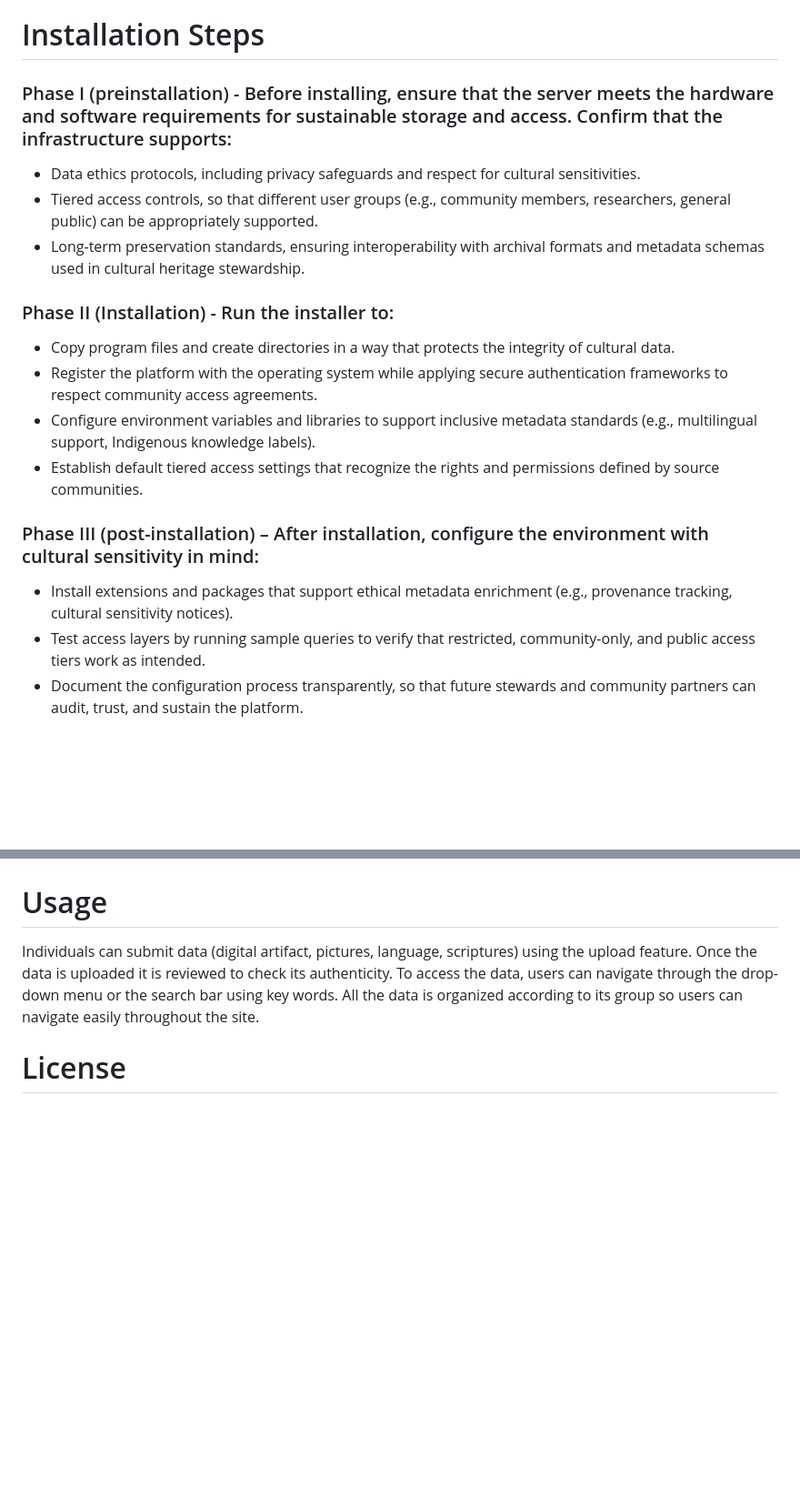
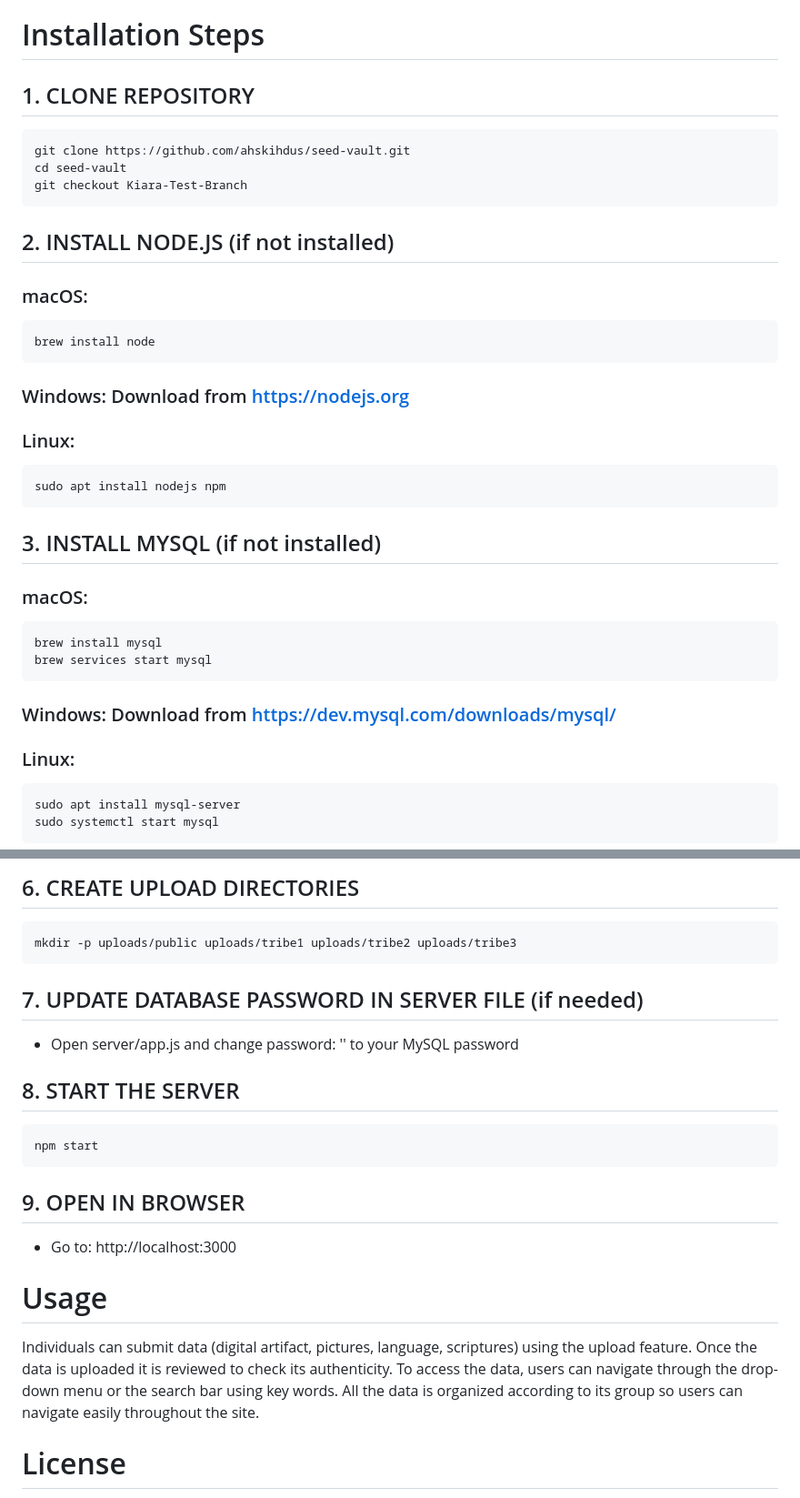
Before and after one commit to ahskihdus/seed-vault, a Markdown page: README.md, 2 parts joined by grey strips. Shown: that part at 91% size. Rendered like a GitHub page; blank space fills up the shorter version.

Commit message:
Change installation steps

````diff
--- a/README.md
+++ b/README.md
@@ -11,16 +11,36 @@ SQL – The backbone of our model will be the SQL Database. Using SQL, we can ha
 Secure File Management -- A secure upload and storage system for sensitive file types (e.g., audio recordings, documents, images) with encrypted storage.
 
 # Installation Steps
-### Phase I (preinstallation) - Before installing, ensure that the server meets the hardware and software requirements for sustainable storage and access. Confirm that the infrastructure supports:
--   Data ethics protocols, including privacy safeguards and respect for cultural sensitivities.
--   Tiered access controls, so that different user groups (e.g., community members, researchers, general public) can be appropriately supported.
--   Long-term preservation standards, ensuring interoperability with archival formats and metadata schemas used in cultural heritage stewardship.
-### Phase II (Installation)  - Run the installer to:
--   Copy program files and create directories in a way that protects the integrity of cultural data.
--   Register the platform with the operating system while applying secure authentication frameworks to respect community access agreements.
--   Configure environment variables and libraries to support inclusive metadata standards (e.g., multilingual support, Indigenous knowledge labels).
--   Establish default tiered access settings that recognize the rights and permissions defined by source communities.
-### Phase III (post-installation) – After installation, configure the environment with cultural sensitivity in mind:
--   Install extensions and packages that support ethical metadata enrichment (e.g., provenance tracking, cultural sensitivity notices).
--   Test access layers by running sample queries to verify that restricted, community-only, and public access tiers work as intended.
--   Document the configuration process transparently, so that future stewards and community partners can audit, trust, and sustain the platform.
+## 1. CLONE REPOSITORY
+```
+git clone https://github.com/ahskihdus/seed-vault.git
+cd seed-vault
+git checkout Kiara-Test-Branch
+```
+
+## 2. INSTALL NODE.JS (if not installed)
+### macOS:
+```
+brew install node
+```
+
+### Windows: Download from https://nodejs.org
+### Linux:
+```
+sudo apt install nodejs npm
+```
+
+## 3. INSTALL MYSQL (if not installed)
+### macOS:
+```
+brew install mysql
+brew services start mysql
+```
+
+### Windows: Download from https://dev.mysql.com/downloads/mysql/
+### Linux:
+```
+sudo apt install mysql-server
+sudo systemctl start mysql
+```
+
@@ -27,3 +131,18 @@ Secure File Management -- A secure upload and storage system for sensitive file
+## 6. CREATE UPLOAD DIRECTORIES
+```
+mkdir -p uploads/public uploads/tribe1 uploads/tribe2 uploads/tribe3
+```
+
+## 7. UPDATE DATABASE PASSWORD IN SERVER FILE (if needed)
+- Open server/app.js and change password: '' to your MySQL password
+
+## 8. START THE SERVER
+```
+npm start
+```
+
+## 9. OPEN IN BROWSER
+- Go to: http://localhost:3000
 
 # Usage
 Individuals can submit data (digital artifact, pictures, language, scriptures) using the upload feature. Once the data is uploaded it is reviewed to check its authenticity. To access the data, users can navigate through the drop-down menu or the search bar using key words. All the data is organized according to its group so users can navigate easily throughout the site.
````
Also changed, not shown: other parts of README.md (+84 -0 lines).
